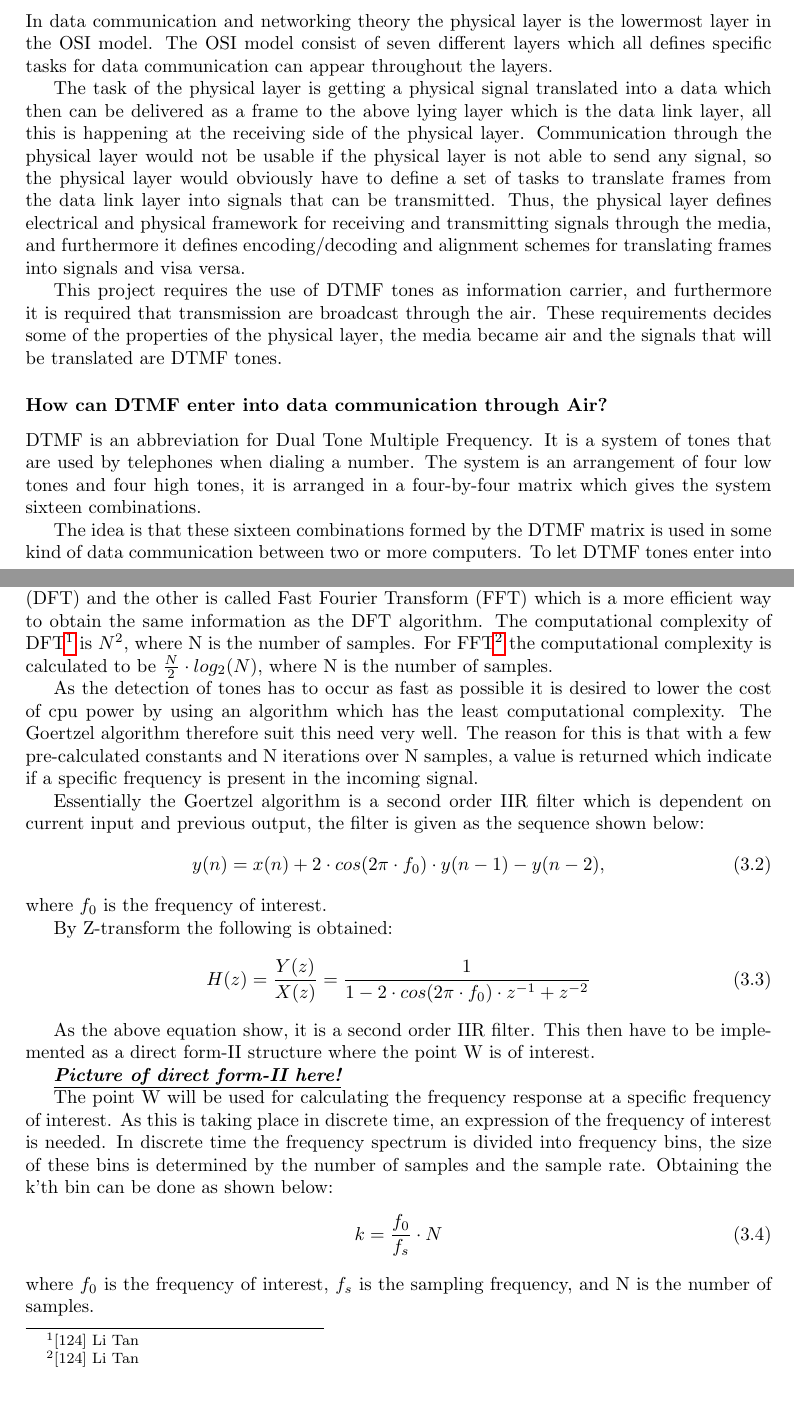
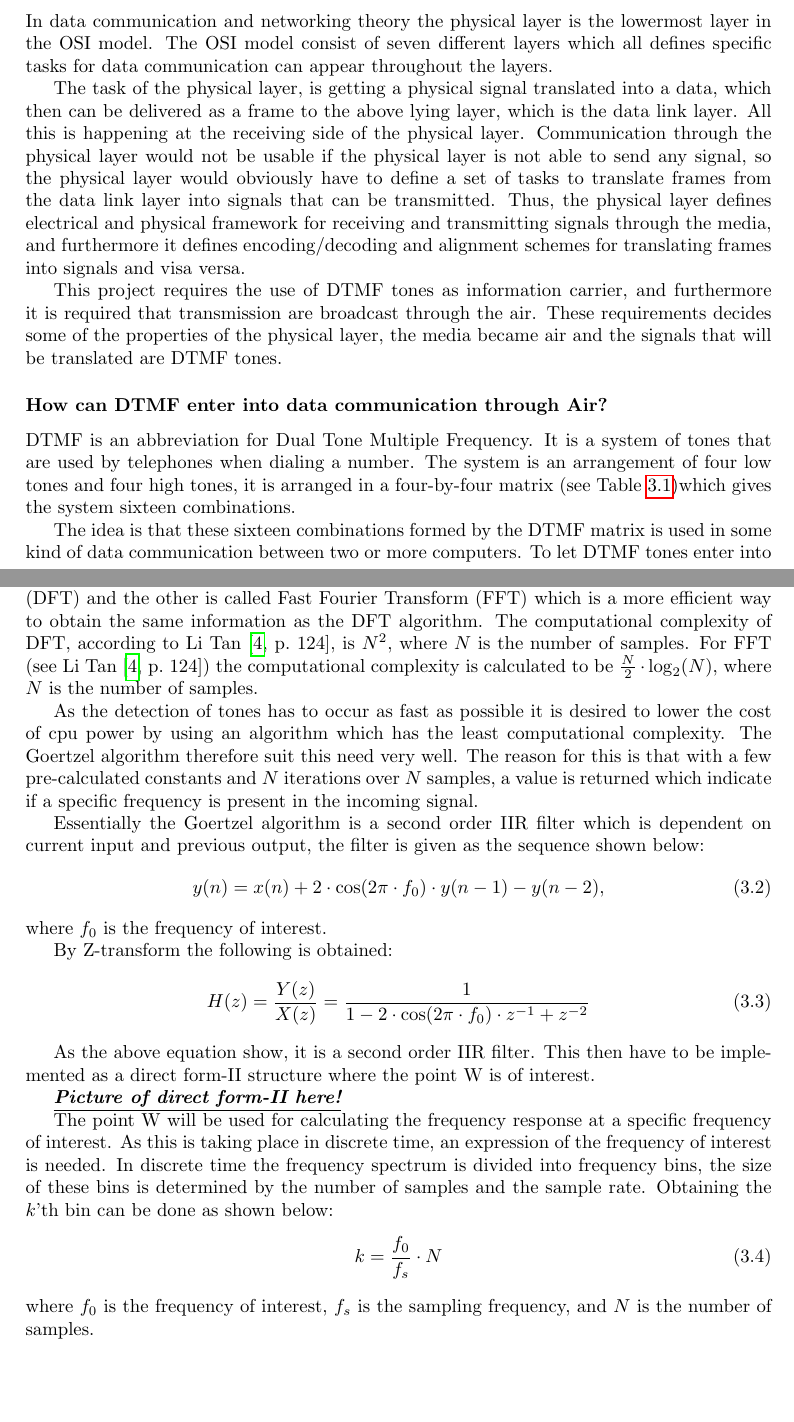
Before and after one commit to SDU-ROBTEK-ALLSTARS/SoundComReport, a LaTeX thesis (main.tex, which reads content/physical/physical_layer.tex): two parts of pages 15 and 17 of 35, joined at a grey line, cut so that both start at the same text, the shorter picture padded with empty space. Compiled offline with pdfLaTeX; an older LaTeX class or package is replaced by its successor.

Commit message:
Corrections (references and the likes)

```diff
--- a/content/physical/physical_layer.tex
+++ b/content/physical/physical_layer.tex
@@ -19,9 +19,9 @@
 	layer in the OSI model. The OSI model consist of seven different layers which all
 	defines specific tasks for data communication can appear throughout the layers.
 
-	The task of the physical layer is getting a physical signal translated into a data which
-	then can be delivered as a frame to the above lying layer which is the data link layer,
-	all this is happening at the receiving side of the physical layer. Communication through
+	The task of the physical layer, is getting a physical signal translated into a data, which
+	then can be delivered as a frame to the above lying layer, which is the data link layer.
+	All this is happening at the receiving side of the physical layer. Communication through
 	the physical layer would not be usable if the physical layer is not able to send any signal,
 	so the physical layer would obviously have to define a set of tasks to translate frames from
 	the data link layer into signals that can be transmitted. Thus, the physical layer defines
@@ -37,7 +37,7 @@
 		\subsubsection{How can DTMF enter into data communication through Air?}
 		DTMF is an abbreviation for Dual Tone Multiple Frequency. It is a system of tones that are used by
 		telephones when dialing a number. The system is an arrangement of four low tones and four high tones,
-		it is arranged in a four-by-four matrix which gives the system sixteen combinations.
+		it is arranged in a four-by-four matrix (see Table \ref{tab:DTMF_mapping})which gives the system sixteen combinations.
 
 		The idea is that these sixteen combinations formed by the DTMF matrix is used in some kind of data
 		communication between two or more computers. To let DTMF tones enter into data communication we have
@@ -119,34 +120,37 @@
 		specific frequency. Other algorithms exist which would provide the same information but those would be
 		much more expensive regarding the computational complexity. Those other algorithms are called Discrete Fourier Transform (DFT)
 		and the other is called Fast Fourier Transform (FFT) which is a more efficient way to obtain the same information
-		as the DFT algorithm. The computational complexity of DFT\footnote{[124] Li Tan} is $N^2$, where N is the number of samples.
-		For FFT\footnote{[124] Li Tan} the computational complexity is calculated to be $\frac{N}{2}\cdot log_{2}(N)$,
-		where N is the number of samples.
+		as the DFT algorithm. The computational complexity of DFT, according to Li Tan \cite[124]{DSP}, is $N^2$, where $N$ is the number of samples.
+		For FFT (see Li Tan \cite[124]{DSP}) the computational complexity is calculated to be $\frac{N}{2}\cdot \log_{2}(N)$,
+		where $N$ is the number of samples.
+		\nomenclature{DFT}{Discrete Fourier Transform}
+		\nomenclature{FFT}{Fast Fourier Transform}
 
 		As the detection of tones has to occur as fast as possible it is desired to lower the cost of cpu power by using
 		an algorithm which has the least computational complexity. The Goertzel algorithm therefore suit this need very well.
-		The reason for this is that with a few pre-calculated constants and N iterations over N samples, a value is returned
+		The reason for this is that with a few pre-calculated constants and $N$ iterations over $N$ samples, a value is returned
 		which indicate if a specific frequency is present in the incoming signal.
 
 		Essentially the Goertzel algorithm is a second order IIR filter which is dependent on current input and previous
 		output, the filter is given as the sequence shown below:
-		\begin{equation}y(n) = x(n) + 2\cdot cos(2\pi \cdot f_{0})\cdot y(n - 1) - y(n - 2),\end{equation}
+		\begin{equation}y(n) = x(n) + 2\cdot \cos(2\pi \cdot f_{0})\cdot y(n - 1) - y(n - 2),\end{equation}
 		where $f_{0}$ is the frequency of interest.
 
 		By Z-transform the following is obtained:
-		\begin{equation}H(z) = \frac{Y(z)}{X(z)} = \frac{1}{1 - 2\cdot cos(2\pi \cdot f_{0})\cdot z^{-1} + z^{-2}}\end{equation}
+		\begin{equation}H(z) = \frac{Y(z)}{X(z)} = \frac{1}{1 - 2\cdot \cos(2\pi \cdot f_{0})\cdot z^{-1} + z^{-2}}\end{equation}
 
 		As the above equation show, it is a second order IIR filter. This then have to be implemented as a direct form-II structure
 		where the point W is of interest.
+		\nomenclature{IIR}{Infinite Impulse Response}
 
 		\textbf{\textit{\underline{Picture of direct form-II here!}}}
 
 		The point W will be used for calculating the frequency response at a specific frequency of interest. As this is taking
 		place in discrete time, an expression of the frequency of interest is needed. In discrete time the frequency spectrum
 		is divided into frequency bins, the size of these bins is determined by the number of samples and the sample rate.
-		Obtaining the k'th bin can be done as shown below:
+		Obtaining the $k$'th bin can be done as shown below:
 		\begin{equation}k = \frac{f_{0}}{f_{s}}\cdot N\end{equation}
-		where $f_{0}$ is the frequency of interest, $f_{s}$ is the sampling frequency, and N is the number of samples.
+		where $f_{0}$ is the frequency of interest, $f_{s}$ is the sampling frequency, and $N$ is the number of samples.
 
 		Now it is possible to calculate the filter coefficients, which in the case with the Goertzel algorithm reduces
 		to one single coefficient. This coefficient have to be calculated for each tone that want to be identified, but can
```
Also changed, not shown: content/physical/physical_layer.tex (15 more changed lines).
